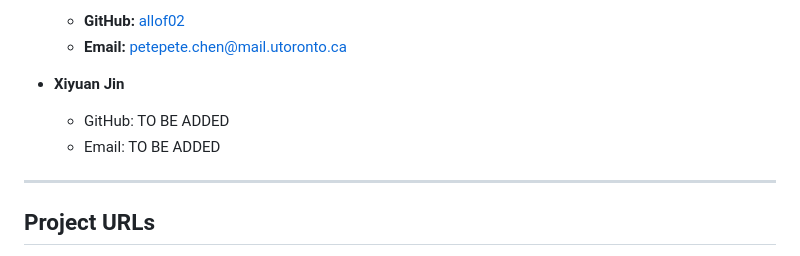
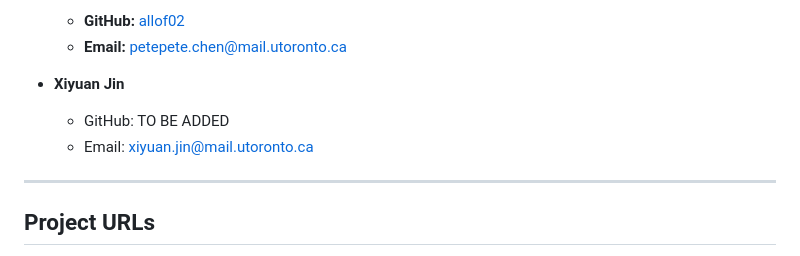
Before and after one commit to Allof02/Cig-no-good, a Markdown page: README.md, the part around the change. Rendered like a GitHub page.

```diff
--- a/README.md
+++ b/README.md
@@ -7,7 +7,7 @@ _Group Members:_
 
 - **Xiyuan Jin**
   - GitHub: TO BE ADDED
-  - Email: TO BE ADDED
+  - Email: xiyuan.jin@mail.utoronto.ca
 
 ---
 
```
